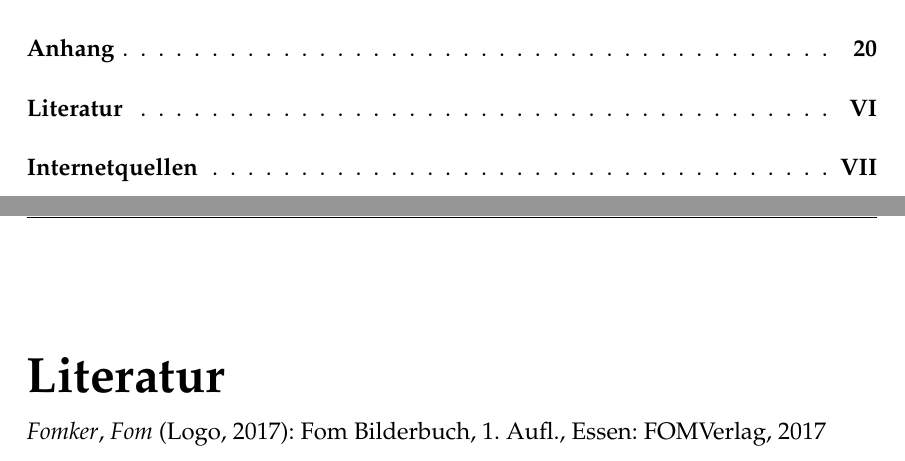
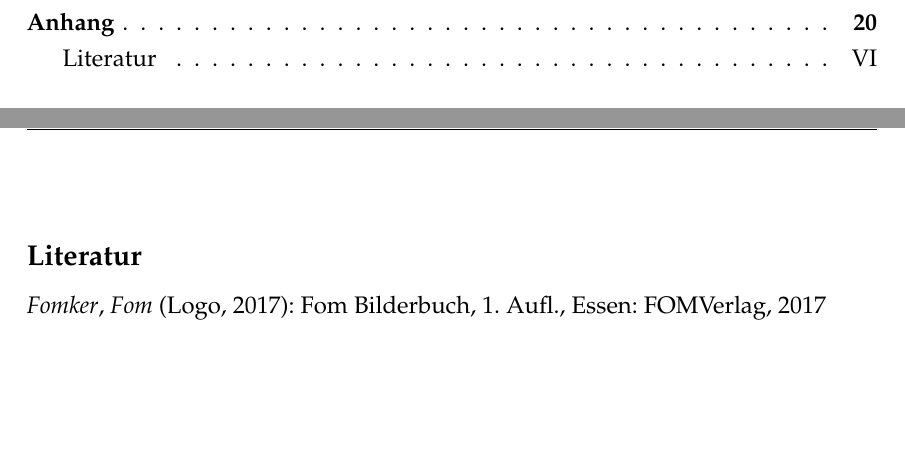
Before and after one commit to JoshArndt1999/FOM-LaTeX, a LaTeX thesis (main.tex): two parts of pages 3 and 27 of 29 before the commit and two parts of pages 3 and 27 of 28 after it, joined at a grey line, cut so that both start at the same text, the shorter picture padded with empty space. Compiled offline with pdfLaTeX.

Commit message:
Internetquellen werden im ToC nicht mehr separat aufgeführt, To be discussed

```diff
--- a/main.tex
+++ b/main.tex
@@ -117,7 +117,10 @@
 \pagenumbering{Roman}%römische Nummerierung
 \setcounter{page}{\thesavepage}%Seitencounter auf die gespeicherte Zahl setzen
 
-\printbibliography[nottype=online]%Literaturverzeichnis der NICHT-Onlinequellen drucken und ins Inhaltsverzeichnis einfügen
-\printbibliography[type=online, title={Internetquellen}]%Literaturverzeichnis der Onlinequellen drucken und ins Inhaltsverzeichnis einfügen
+\addcontentsline{toc}{section}{Literatur}
+\section*{Literatur}
+\printbibliography[nottype=online,heading=none]%Literaturverzeichnis der NICHT-Onlinequellen drucken und ins Inhaltsverzeichnis einfügen
+\section*{Internetquellen}
+\printbibliography[type=online,heading=none,title={Internetquellen}]%Literaturverzeichnis der Onlinequellen drucken und ins Inhaltsverzeichnis einfügen
 \input{Textteil/Kapitel/Erklaerung}
 \end{document}%Ende des Dokumentes
```
Also changed, not shown: main.pdf.
